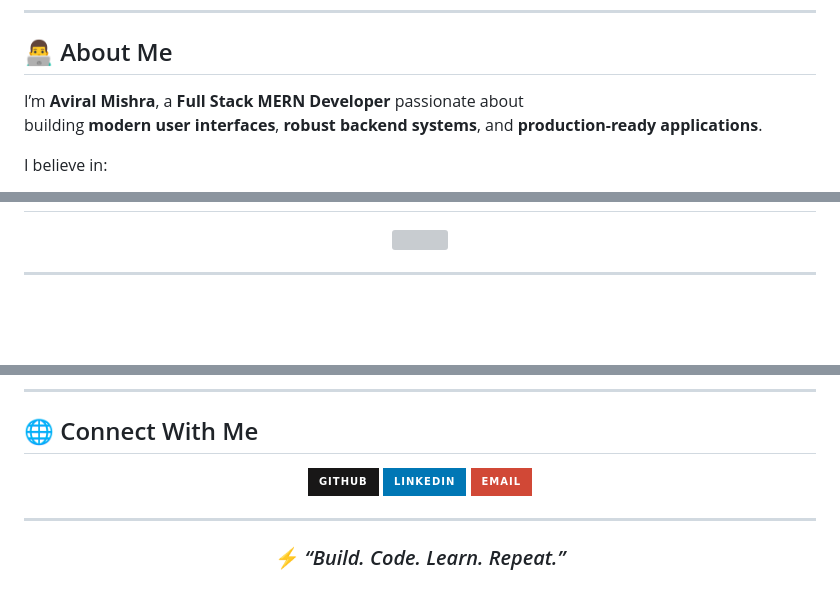
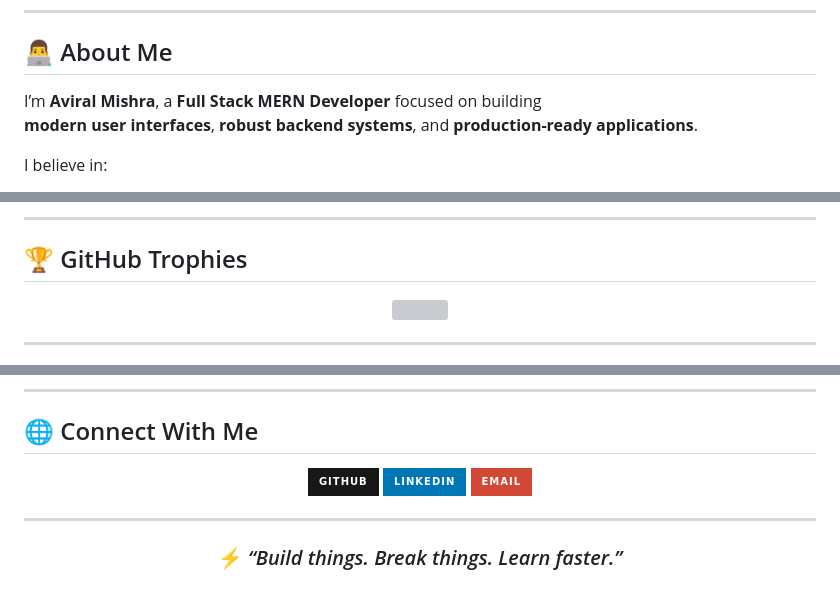
Before and after one commit to Aviral-1/Aviral-1, a Markdown page: README.md, 3 parts joined by grey strips. Rendered like a GitHub page; badges without logos; blank space fills up the shorter version; grey boxes are pictures that could not be loaded.

Commit message:
Revise GitHub README for clarity and updates

```diff
--- a/README.md
+++ b/README.md
@@ -14,8 +14,8 @@
 
 ## 👨‍💻 About Me
 
-I’m **Aviral Mishra**, a **Full Stack MERN Developer** passionate about
-building **modern user interfaces**, **robust backend systems**, and **production-ready applications**.
+I’m **Aviral Mishra**, a **Full Stack MERN Developer** focused on building
+**modern user interfaces**, **robust backend systems**, and **production-ready applications**.
 
 I believe in:
 - Clean architecture
@@ -73,3 +124,8 @@ I believe in:
+</div>
+
+---
+
+## 🏆 GitHub Trophies
 
 <p align="center">
   <img src="https://github-profile-trophy.vercel.app/?username=Aviral-1&theme=radical&no-frame=true&row=1&margin-w=15" />
@@ -131,6 +159,6 @@ I believe in:
 
 <div align="center">
 
-### ⚡ *“Build. Code. Learn. Repeat.”*
+### ⚡ *“Build things. Break things. Learn faster.”*
 
 </div>
```
Also changed, not shown: other parts of README.md (+57 -34 lines).
